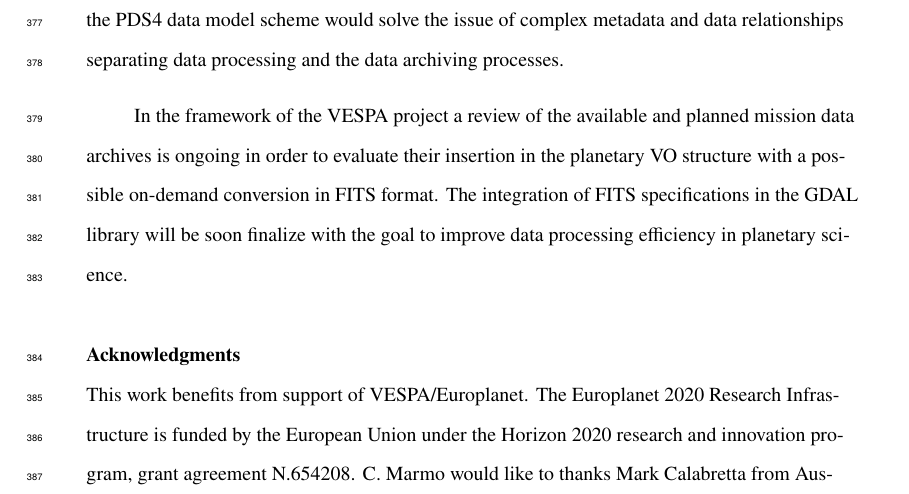
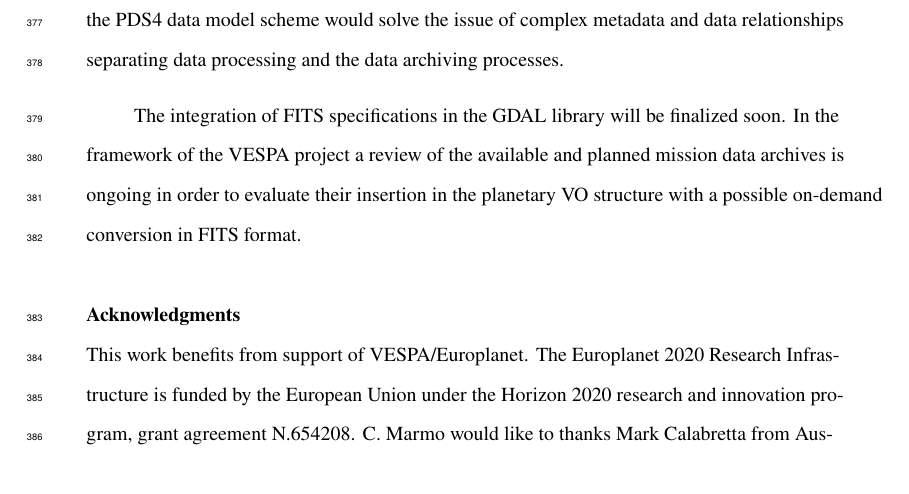
Before and after one commit to cmarmo/essFITSpaper, a LaTeX document (ess_marmo.tex): part of page 18 of 22, cut so that both start at the same text. Compiled offline with pdfLaTeX.

Commit message:
Typo again..

```diff
--- a/ess_marmo.tex
+++ b/ess_marmo.tex
@@ -806,11 +806,10 @@ FITS is an open and flexible data and metadata exchange and archiving format, it
 in the PDS4 data model scheme would solve the issue of complex
 metadata and data relationships separating data processing and the data archiving processes.
 
+The integration of FITS specifications in the GDAL library will be finalized soon.
 In the framework of the VESPA project a review of the available and planned mission data
 archives is ongoing in order to evaluate their insertion in the planetary VO structure
 with a possible on-demand conversion in FITS format.
-The integration of FITS specifications in the GDAL library will be soon finalize with the goal to
-improve data processing efficiency in planetary science.
 
 %%% End of body of article
 
```
